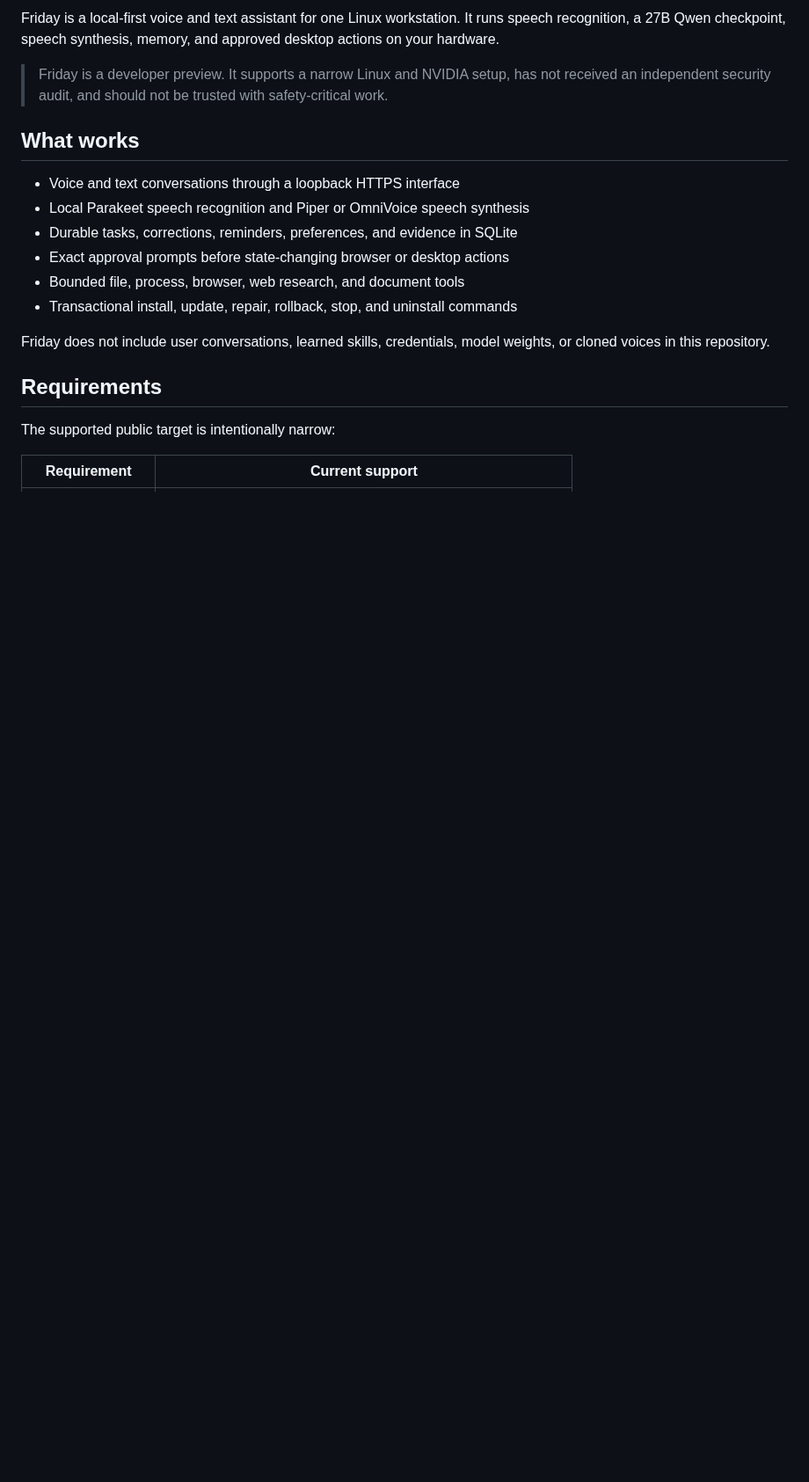
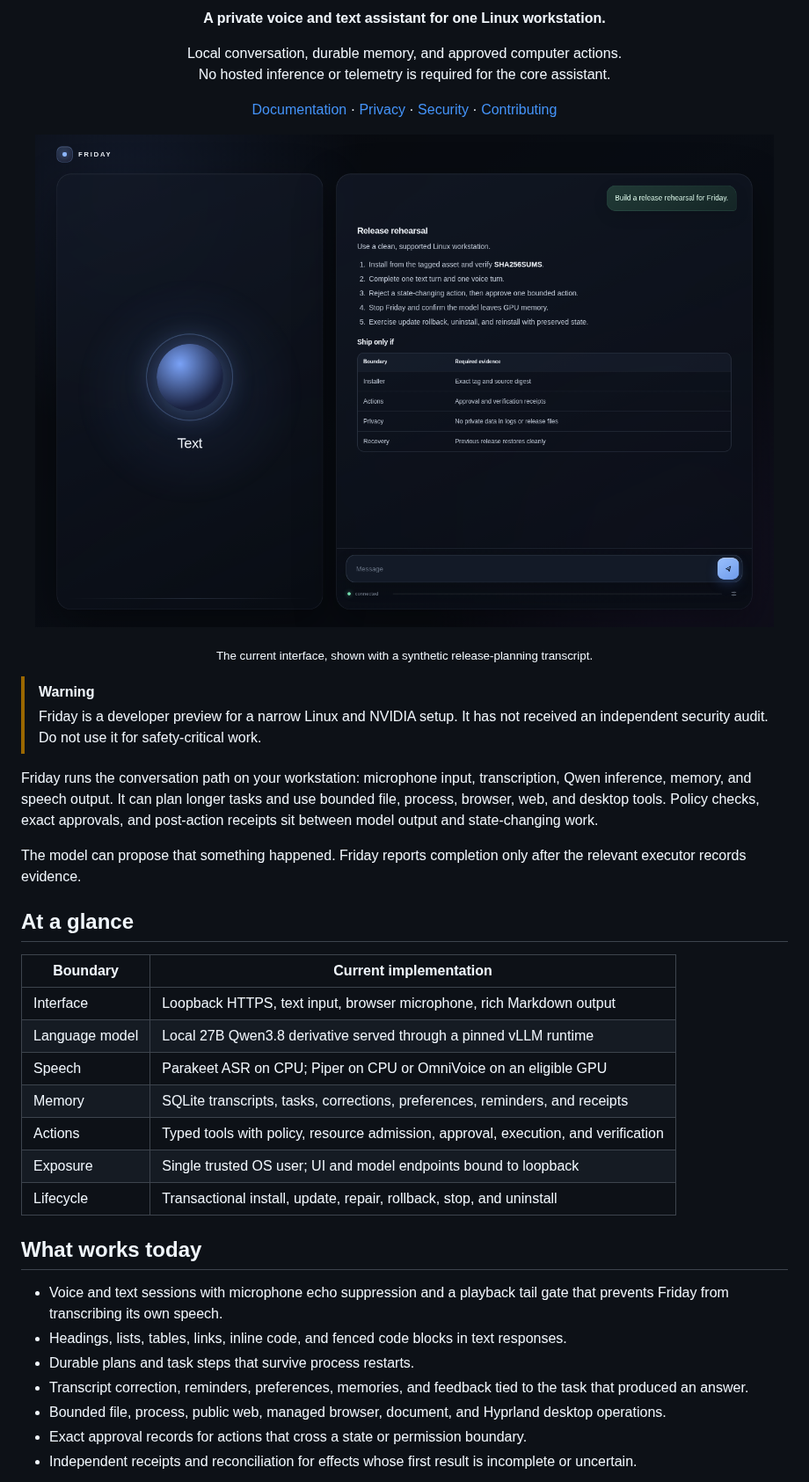
Before and after one commit to debpalash/friday, a Markdown page: README.md, the part around one of its changes. Shown at 88% size. Drawn GitHub-style; pictures changed too: assets/friday-interface.png (added); blank space fills up the shorter version.

Commit message:
docs: rebuild public README

```diff
--- a/README.md
+++ b/README.md
@@ -6,26 +6,67 @@
 
-Friday is a local-first voice and text assistant for one Linux workstation. It
-runs speech recognition, a 27B Qwen checkpoint, speech synthesis, memory, and
-approved desktop actions on your hardware.
+<p align="center">
+  <strong>A private voice and text assistant for one Linux workstation.</strong>
+</p>
 
-> Friday is a developer preview. It supports a narrow Linux and NVIDIA setup,
-> has not received an independent security audit, and should not be trusted with
-> safety-critical work.
+<p align="center">
+  Local conversation, durable memory, and approved computer actions.<br>
+  No hosted inference or telemetry is required for the core assistant.
+</p>
 
-## What works
+<p align="center">
+  <a href="docs/README.md">Documentation</a> ·
+  <a href="docs/privacy.md">Privacy</a> ·
+  <a href="SECURITY.md">Security</a> ·
+  <a href="CONTRIBUTING.md">Contributing</a>
+</p>
 
-- Voice and text conversations through a loopback HTTPS interface
-- Local Parakeet speech recognition and Piper or OmniVoice speech synthesis
-- Durable tasks, corrections, reminders, preferences, and evidence in SQLite
-- Exact approval prompts before state-changing browser or desktop actions
-- Bounded file, process, browser, web research, and document tools
-- Transactional install, update, repair, rollback, stop, and uninstall commands
+<p align="center">
+  <img src="assets/friday-interface.png" width="1200"
+    alt="Friday in text mode, displaying a structured release rehearsal with a checklist and evidence table">
+</p>
 
-Friday does not include user conversations, learned skills, credentials, model
-weights, or cloned voices in this repository.
+<p align="center">
+  <sub>The current interface, shown with a synthetic release-planning transcript.</sub>
+</p>
 
-## Requirements
+> [!WARNING]
+> Friday is a developer preview for a narrow Linux and NVIDIA setup. It has not
+> received an independent security audit. Do not use it for safety-critical
+> work.
 
-The supported public target is intentionally narrow:
+Friday runs the conversation path on your workstation: microphone input,
+transcription, Qwen inference, memory, and speech output. It can plan longer
+tasks and use bounded file, process, browser, web, and desktop tools. Policy
+checks, exact approvals, and post-action receipts sit between model output and
+state-changing work.
 
-| Requirement | Current support |
+The model can propose that something happened. Friday reports completion only
+after the relevant executor records evidence.
+
+## At a glance
+
+| Boundary | Current implementation |
+|---|---|
+| Interface | Loopback HTTPS, text input, browser microphone, rich Markdown output |
+| Language model | Local 27B Qwen3.8 derivative served through a pinned vLLM runtime |
+| Speech | Parakeet ASR on CPU; Piper on CPU or OmniVoice on an eligible GPU |
+| Memory | SQLite transcripts, tasks, corrections, preferences, reminders, and receipts |
+| Actions | Typed tools with policy, resource admission, approval, execution, and verification |
+| Exposure | Single trusted OS user; UI and model endpoints bound to loopback |
+| Lifecycle | Transactional install, update, repair, rollback, stop, and uninstall |
+
+## What works today
+
+- Voice and text sessions with microphone echo suppression and a playback tail
+  gate that prevents Friday from transcribing its own speech.
+- Headings, lists, tables, links, inline code, and fenced code blocks in text
+  responses.
+- Durable plans and task steps that survive process restarts.
+- Transcript correction, reminders, preferences, memories, and feedback tied to
+  the task that produced an answer.
+- Bounded file, process, public web, managed browser, document, and Hyprland
+  desktop operations.
+- Exact approval records for actions that cross a state or permission boundary.
+- Independent receipts and reconciliation for effects whose first result is
+  incomplete or uncertain.
+
```
Also changed, not shown: other parts of README.md (+139 -71 lines), 1 other file.
